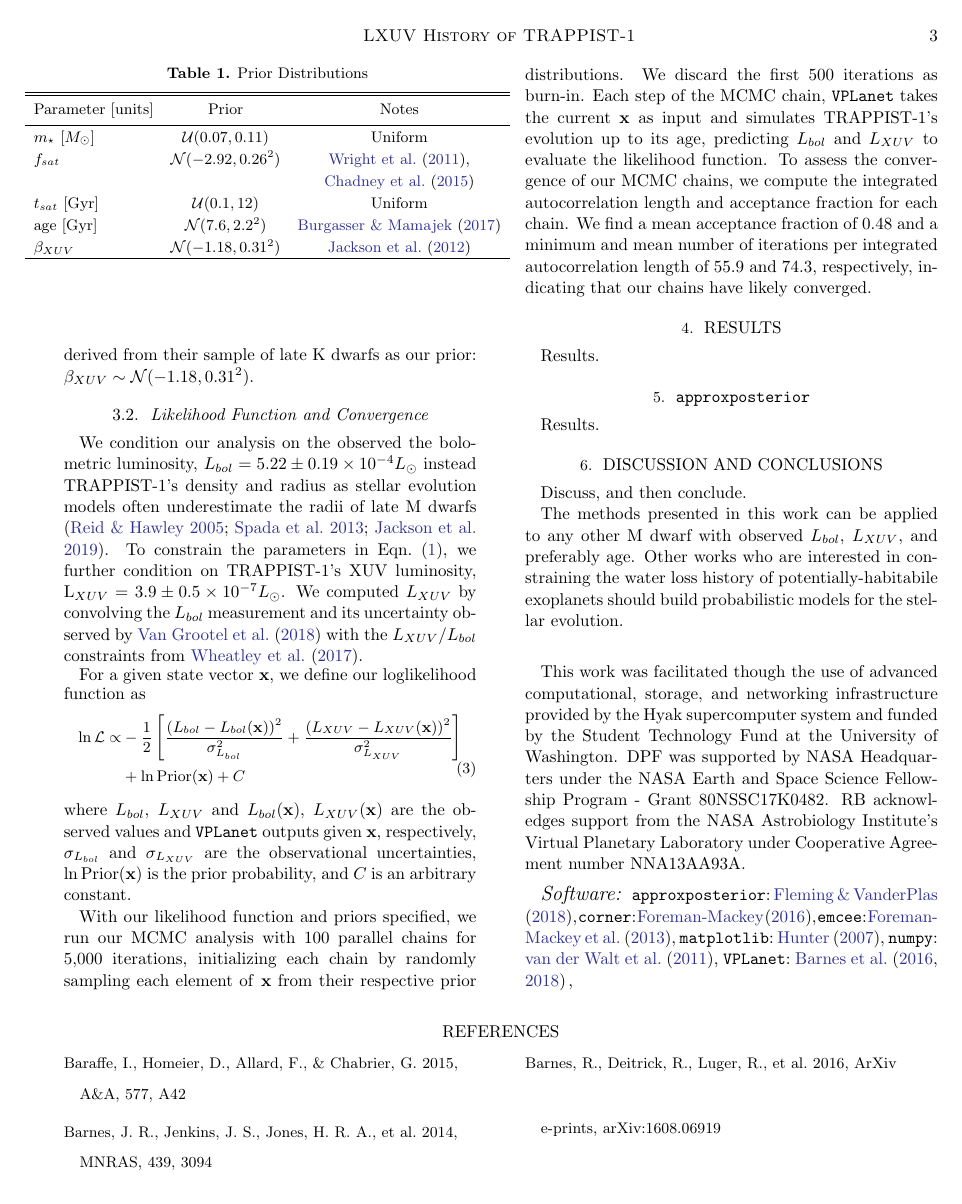
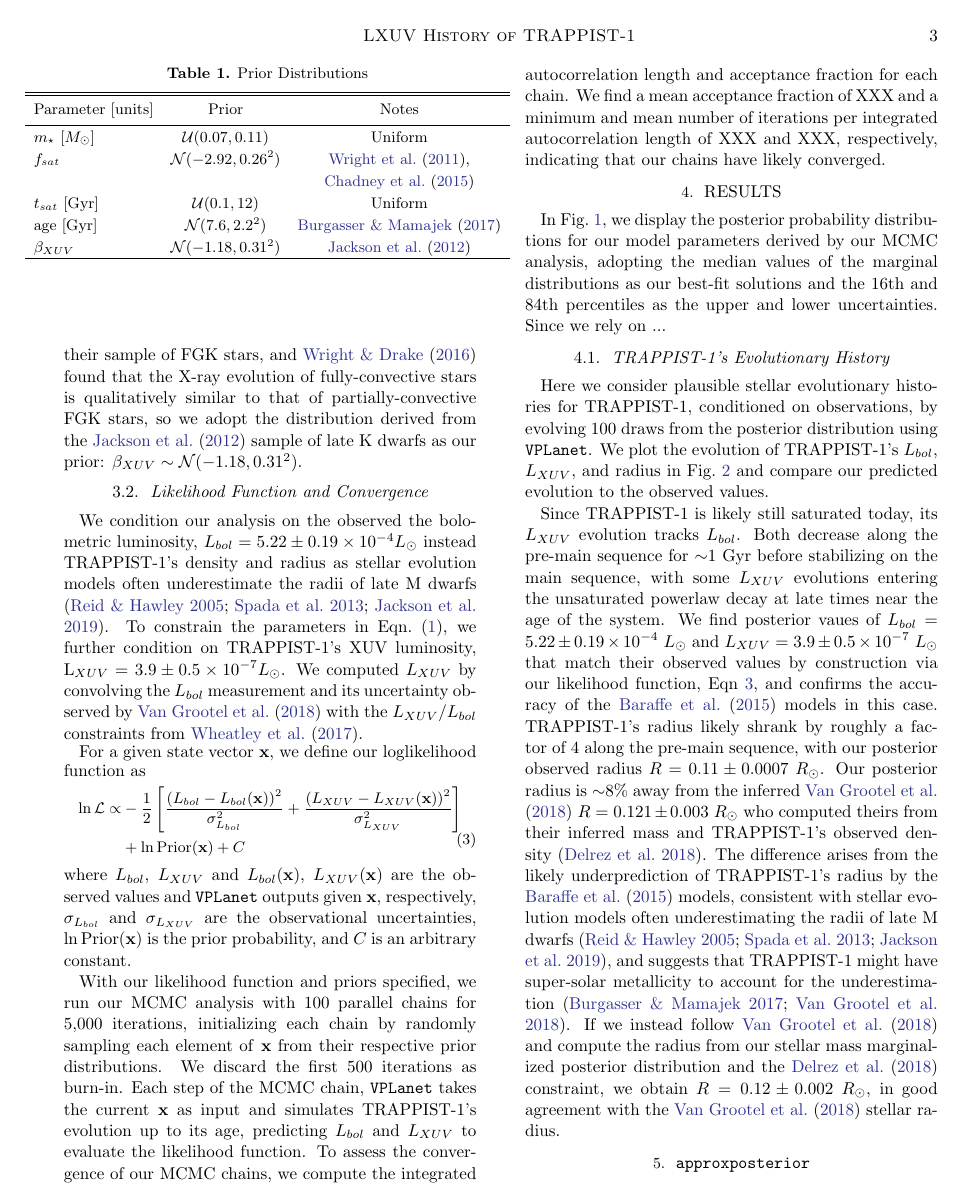
Before and after one commit to dflemin3/trappist, a LaTeX paper (Paper/trappist.tex): page 3 of 5 before the commit and page 3 of 6 after it. Compiled offline with pdfLaTeX.

Commit message:
Updates from Overleaf

```diff
--- a/Paper/trappist.tex
+++ b/Paper/trappist.tex
@@ -137,7 +137,7 @@ We construct an empirical $f_{sat} = \log_{10}(L_{XUV}/L_{bol})$ distribution fo
 
 The duration of the saturated phase is estimated to be $t_{sat} \approx 100$ Myr for FGK stars \citep{Jackson2012}. Studies of stellar activity of late type stars as a function of stellar age, or its proxy, rotation period, indicate that the activity lifetime, and hence duration of the saturated phase, is likely longer for later-type stars \citep{Shkolnik2014,Wright2011,West2015,GonzalezAlvarez2019}, with fully-convective M dwarfs potentially remaining active for Gyrs, up to the ages of field stars \citep{West2008,Schneider2018}. TRAPPIST-1's high observed L$_{X}$ \citep{Wheatley2017}, short photometric rotation period \citep[3.3 d, ][]{Luger2017}, and low Rossby number \citep[Ro $\approx 0.01$, ][]{Roettenbacher2017,Wright2018} suggest that TRAPPIST-1 is still saturated today \citep{Pizzolato2003,Wright2011,Wright2018,Garraffo2017,GonzalezAlvarez2019}. Both \citet{Roettenbacher2017} and \citet{Morris2018} suggest that the photometrically-determined rotation period might not be accurate, with the latter study proposing that the 3.3 d period corresponds to a characteristic timescale for active regions on the stellar surface, but TRAPPIST-1's $v \sin i = 6$ km s$^{-1}$ \citep{Barnes2014} implies a rotation period of $\approx 1$ d for $i = 90^{\circ}$, providing evidence that TRAPPIST-1's rapid rotation is physical and consistent with saturation.  Given these constraints, we adopt a broad uniform $t_{sat}$ prior distribution over $0.1 - 12$ Gyr.
 
-Finally, in the unsaturated phase, L$_{X}$, and hence $L_{XUV}$, fall off exponentially with powerlaw slope $\beta_{XUV}$ \citep{Ribas2005}. \citet{Jackson2012} find that $\beta_{XUV}$ does not vary significantly with stellar mass in their sample of FGK stars, so we adopt the distribution derived from their sample of late K dwarfs as our prior: $\beta_{XUV} \sim \mathcal{N}(-1.18, 0.31^2)$.
+Finally, in the unsaturated phase, L$_{X}$, and hence $L_{XUV}$, fall off exponentially with powerlaw slope $\beta_{XUV}$ \citep{Ribas2005}. \citet{Jackson2012} find that $\beta_{XUV}$ does not vary significantly with stellar mass in their sample of FGK stars, and \citet{Wright2016} found that the X-ray evolution of fully-convective stars is qualitatively similar to that of partially-convective FGK stars, so we adopt the distribution derived from the \citet{Jackson2012} sample of late K dwarfs as our prior: $\beta_{XUV} \sim \mathcal{N}(-1.18, 0.31^2)$.
 
 \begin{deluxetable}{lcc}
 \tabletypesize{\small}
@@ -171,13 +171,13 @@ For a given state vector \textbf{x}, we define our loglikelihood function as
 \normalsize
 where $L_{bol}$, $L_{XUV}$ and $L_{bol}(\textbf{x})$, $L_{XUV}(\textbf{x})$ are the observed values and \vplanet outputs given \textbf{x}, respectively, $\sigma_{L_{bol}}$ and $\sigma_{L_{XUV}}$ are the observational uncertainties, $\ln \mathrm{Prior}(\textbf{x})$ is the prior probability, and $C$ is an arbitrary constant.
 
-With our likelihood function and priors specified, we run our MCMC analysis with 100 parallel chains for 5,000 iterations, initializing each chain by randomly sampling each element of \textbf{x} from their respective prior distributions. We discard the first 500 iterations as burn-in.  Each step of the MCMC chain, \vplanet takes the current \textbf{x} as input and simulates TRAPPIST-1's evolution up to its age, predicting $L_{bol}$ and $L_{XUV}$ to evaluate the likelihood function. To assess the convergence of our MCMC chains, we compute the integrated autocorrelation length and acceptance fraction for each chain. We find a mean acceptance fraction of 0.48 and a minimum and mean number of iterations per integrated autocorrelation length of 55.9 and 74.3, respectively, indicating that our chains have likely converged.
+With our likelihood function and priors specified, we run our MCMC analysis with 100 parallel chains for 5,000 iterations, initializing each chain by randomly sampling each element of \textbf{x} from their respective prior distributions. We discard the first 500 iterations as burn-in.  Each step of the MCMC chain, \vplanet takes the current \textbf{x} as input and simulates TRAPPIST-1's evolution up to its age, predicting $L_{bol}$ and $L_{XUV}$ to evaluate the likelihood function. To assess the convergence of our MCMC chains, we compute the integrated autocorrelation length and acceptance fraction for each chain. We find a mean acceptance fraction of XXX and a minimum and mean number of iterations per integrated autocorrelation length of XXX and XXX, respectively, indicating that our chains have likely converged.
 
 %% Results %%
 
 \section{Results} \label{sec:results}
 
-Results.
+In Fig.~\ref{fig:corner}, we display the posterior probability distributions for our model parameters derived by our MCMC analysis, adopting the median values of the marginal distributions as our best-fit solutions and the 16th and 84th percentiles as the upper and lower uncertainties. Since we rely on ...
 
 \begin{figure*}[t]
 \centering
@@ -186,12 +186,17 @@ Results.
     \label{fig:corner}%
 \end{figure*}
 
+\subsection{TRAPPIST-1's Evolutionary History}
+
+Here we consider plausible stellar evolutionary histories for TRAPPIST-1, conditioned on observations, by evolving 100 draws from the posterior distribution using \vplanet. We plot the evolution of TRAPPIST-1's $L_{bol}$, $L_{XUV}$, and radius in Fig.~\ref{fig:evol} and compare our predicted evolution to the observed values.
 
 \begin{figure*}[t]
 	\includegraphics[width=\textwidth]{../Analysis/Evol/trappist1Evol.pdf}
    \caption{Plausible evolutionary histories of TRAPPIST-1's bolometric luminosity (left), XUV luminosity (center), and radius (right) simulated using \vplanet using 100 samples drawn from the posterior distribution. In each panel, the blue shaded regions display the 1, 2, and 3 $\sigma$ the observational uncertainties. The insets display the marginalized distributions of the quantities displayed in each panel evaluated at the age of the system, with the black dashed lines indicating the observed value and +/- 1 $\sigma$ uncertainty. The radius and bolometric luminosity constraints are adopted from \citet{vanGrootel2018}, and the L$_{XUV}$ constraint is taken from \citet{Wheatley2017}.}%
     \label{fig:evol}%
 \end{figure*}
+
+Since TRAPPIST-1 is likely still saturated today, its $L_{XUV}$ evolution tracks $L_{bol}$. Both decrease along the pre-main sequence for ${\sim}1$ Gyr before stabilizing on the main sequence, with some $L_{XUV}$ evolutions entering the unsaturated powerlaw decay at late times near the age of the system. We find posterior vaues of $L_{bol} = 5.22 \pm{0.19} \times 10^{-4} \ L_{\odot}$ and $L_{XUV} = 3.9 \pm{0.5} \times 10^{-7} \ L_{\odot}$ that match their observed values by construction via our likelihood function, Eqn~\ref{eqn:lnlike}, and confirms the accuracy of the \citet{Baraffe2015} models in this case. TRAPPIST-1's radius likely shrank by roughly a factor of 4 along the pre-main sequence, with our posterior observed radius $R = 0.11 \pm{0.0007} \ R_{\odot}$. Our posterior radius is ${\sim} 8\%$ away from the inferred \citet{vanGrootel2018} $R = 0.121 \pm {0.003} \ R_{\odot}$ who computed theirs from their inferred mass and TRAPPIST-1's observed density \citep{Delrez2018}. The difference arises from the likely underprediction of TRAPPIST-1's radius by the \citet{Baraffe2015} models, consistent with stellar evolution models often underestimating the radii of late M dwarfs \citep{Reid2005,Spada2013,Jackson2019}, and suggests that TRAPPIST-1 might have super-solar metallicity to account for the underestimation \citep{Burgasser2017,vanGrootel2018}. If we instead follow \citet{vanGrootel2018} and compute the radius from our stellar mass marginalized posterior distribution and the \citet{Delrez2018} constraint, we obtain $R = 0.12 \pm{0.002} \ R_{\odot}$, in good agreement with the \citet{vanGrootel2018} stellar radius.
 
 %% approxposterior %%
 
```
Also changed, not shown: Paper/trappist.tex (4 more changed lines).
